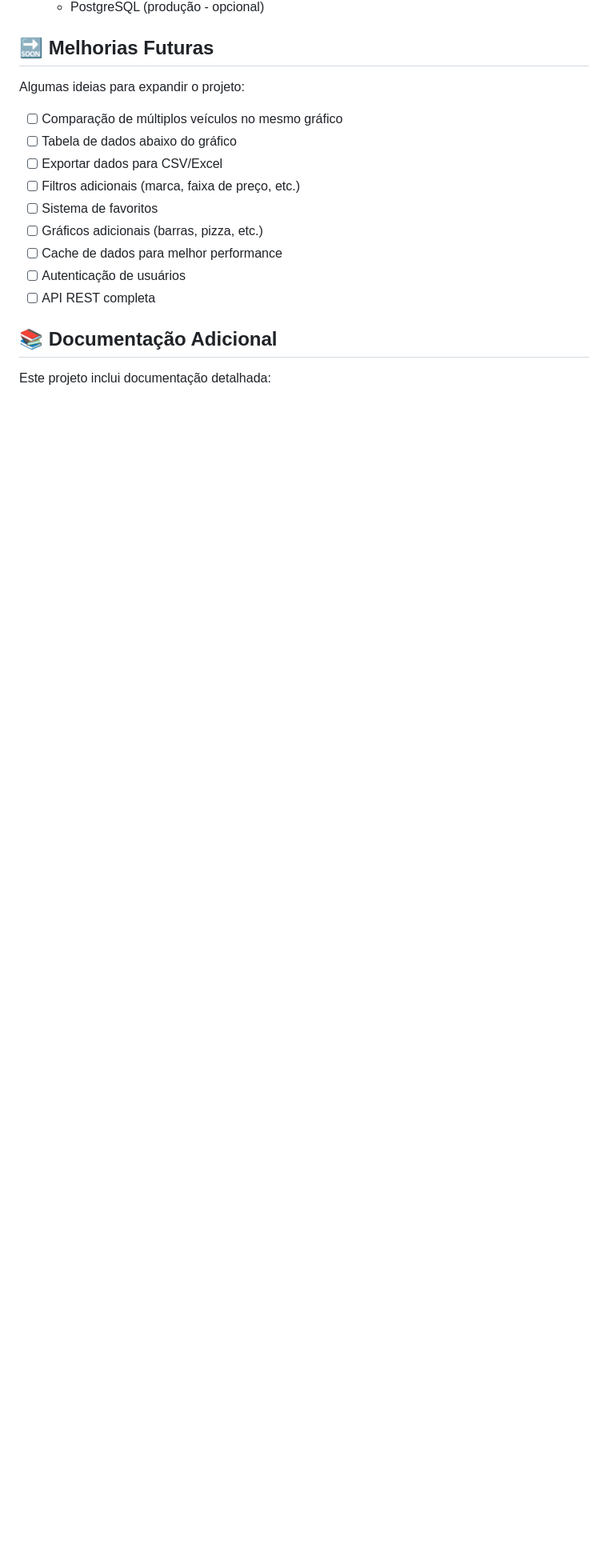
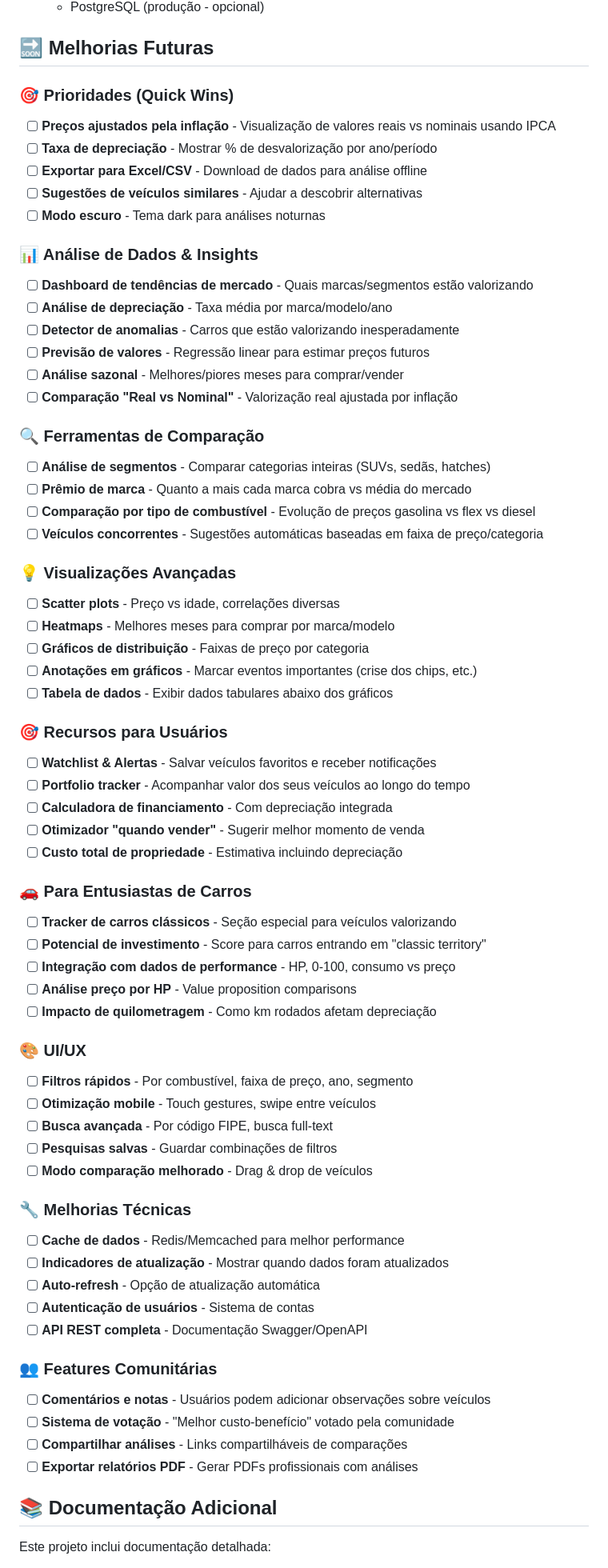
Before and after one commit to matheusbeccalli/historico_fipe_webapp, a Markdown page: README.md, the part around the change. Shown at 80% size. GitHub-like rendering; blank space fills up the shorter version.

Commit message:
Expand future improvements section with comprehensive feature roadmap
Replace simple bullet list with organized, detailed roadmap:

Categories added:
- Quick Wins (5 priority features)
- Data Analysis & Insights (6 features)
- Comparison Tools (4 features)
- Advanced Visualizations (5 features)
- User Features (5 features)
- Car Enthusiast Specific (5 features)
- UI/UX improvements (5 features)
- Technical Enhancements (5 features)
- Community Features (4 features)

Total: 44 feature suggestions organized by theme

Focus on data analysis, car enthusiast needs, and practical improvements
that would make this a premier tool for vehicle value tracking and analysis.

🤖 Generated with [Claude Code](https://claude.com/claude-code)

Co-Authored-By: Claude <noreply@anthropic.com>

```diff
--- a/README.md
+++ b/README.md
@@ -250,17 +250,67 @@ pip install -r requirements.txt
 
 ## 🔜 Melhorias Futuras
 
-Algumas ideias para expandir o projeto:
+### 🎯 Prioridades (Quick Wins)
+- [ ] **Preços ajustados pela inflação** - Visualização de valores reais vs nominais usando IPCA
+- [ ] **Taxa de depreciação** - Mostrar % de desvalorização por ano/período
+- [ ] **Exportar para Excel/CSV** - Download de dados para análise offline
+- [ ] **Sugestões de veículos similares** - Ajudar a descobrir alternativas
+- [ ] **Modo escuro** - Tema dark para análises noturnas
 
-- [ ] Comparação de múltiplos veículos no mesmo gráfico
-- [ ] Tabela de dados abaixo do gráfico
-- [ ] Exportar dados para CSV/Excel
-- [ ] Filtros adicionais (marca, faixa de preço, etc.)
-- [ ] Sistema de favoritos
-- [ ] Gráficos adicionais (barras, pizza, etc.)
-- [ ] Cache de dados para melhor performance
-- [ ] Autenticação de usuários
-- [ ] API REST completa
+### 📊 Análise de Dados & Insights
+- [ ] **Dashboard de tendências de mercado** - Quais marcas/segmentos estão valorizando
+- [ ] **Análise de depreciação** - Taxa média por marca/modelo/ano
+- [ ] **Detector de anomalias** - Carros que estão valorizando inesperadamente
+- [ ] **Previsão de valores** - Regressão linear para estimar preços futuros
+- [ ] **Análise sazonal** - Melhores/piores meses para comprar/vender
+- [ ] **Comparação "Real vs Nominal"** - Valorização real ajustada por inflação
+
+### 🔍 Ferramentas de Comparação
+- [ ] **Análise de segmentos** - Comparar categorias inteiras (SUVs, sedãs, hatches)
+- [ ] **Prêmio de marca** - Quanto a mais cada marca cobra vs média do mercado
+- [ ] **Comparação por tipo de combustível** - Evolução de preços gasolina vs flex vs diesel
+- [ ] **Veículos concorrentes** - Sugestões automáticas baseadas em faixa de preço/categoria
+
+### 💡 Visualizações Avançadas
+- [ ] **Scatter plots** - Preço vs idade, correlações diversas
+- [ ] **Heatmaps** - Melhores meses para comprar por marca/modelo
+- [ ] **Gráficos de distribuição** - Faixas de preço por categoria
+- [ ] **Anotações em gráficos** - Marcar eventos importantes (crise dos chips, etc.)
+- [ ] **Tabela de dados** - Exibir dados tabulares abaixo dos gráficos
+
+### 🎯 Recursos para Usuários
+- [ ] **Watchlist & Alertas** - Salvar veículos favoritos e receber notificações
+- [ ] **Portfolio tracker** - Acompanhar valor dos seus veículos ao longo do tempo
+- [ ] **Calculadora de financiamento** - Com depreciação integrada
+- [ ] **Otimizador "quando vender"** - Sugerir melhor momento de venda
+- [ ] **Custo total de propriedade** - Estimativa incluindo depreciação
+
+### 🚗 Para Entusiastas de Carros
+- [ ] **Tracker de carros clássicos** - Seção especial para veículos valorizando
+- [ ] **Potencial de investimento** - Score para carros entrando em "classic territory"
+- [ ] **Integração com dados de performance** - HP, 0-100, consumo vs preço
+- [ ] **Análise preço por HP** - Value proposition comparisons
+- [ ] **Impacto de quilometragem** - Como km rodados afetam depreciação
+
+### 🎨 UI/UX
+- [ ] **Filtros rápidos** - Por combustível, faixa de preço, ano, segmento
+- [ ] **Otimização mobile** - Touch gestures, swipe entre veículos
+- [ ] **Busca avançada** - Por código FIPE, busca full-text
+- [ ] **Pesquisas salvas** - Guardar combinações de filtros
+- [ ] **Modo comparação melhorado** - Drag & drop de veículos
+
+### 🔧 Melhorias Técnicas
+- [ ] **Cache de dados** - Redis/Memcached para melhor performance
+- [ ] **Indicadores de atualização** - Mostrar quando dados foram atualizados
+- [ ] **Auto-refresh** - Opção de atualização automática
+- [ ] **Autenticação de usuários** - Sistema de contas
+- [ ] **API REST completa** - Documentação Swagger/OpenAPI
+
+### 👥 Features Comunitárias
+- [ ] **Comentários e notas** - Usuários podem adicionar observações sobre veículos
+- [ ] **Sistema de votação** - "Melhor custo-benefício" votado pela comunidade
+- [ ] **Compartilhar análises** - Links compartilháveis de comparações
+- [ ] **Exportar relatórios PDF** - Gerar PDFs profissionais com análises
 
 ## 📚 Documentação Adicional
 
```
